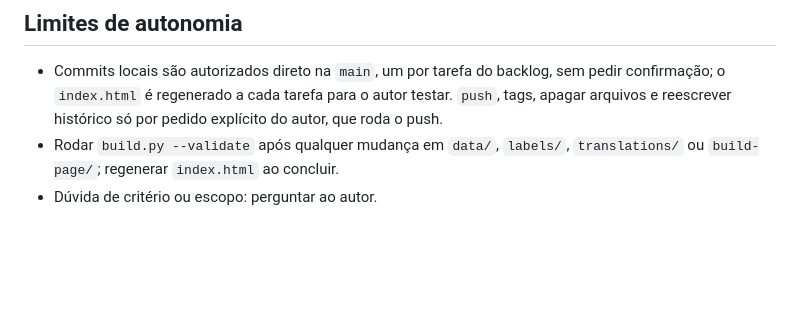
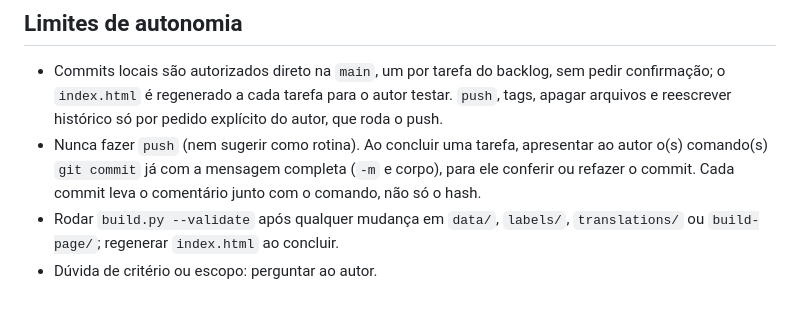
Before and after one commit to rb1hdb/llm-app-rda, a Markdown page: AGENTS.md, the part around the change. GitHub-like rendering; blank space fills up the shorter version.

Commit message:
AGENTS: sem push; apresentar comando de commit com a mensagem
Co-Authored-By: Claude Sonnet 5.5 <noreply@anthropic.com>
Claude-Session: https://claude.ai/code/session_014KjhsKPo1wx9ZhrFfzvpCg

```diff
--- a/AGENTS.md
+++ b/AGENTS.md
@@ -58,5 +58,6 @@ Avisos de "Orphan references" são esperados (referências sem ficha que as cite
 
 ## Limites de autonomia
 - Commits locais são autorizados direto na `main`, um por tarefa do backlog, sem pedir confirmação; o `index.html` é regenerado a cada tarefa para o autor testar. `push`, tags, apagar arquivos e reescrever histórico só por pedido explícito do autor, que roda o push.
+- Nunca fazer `push` (nem sugerir como rotina). Ao concluir uma tarefa, apresentar ao autor o(s) comando(s) `git commit` já com a mensagem completa (`-m` e corpo), para ele conferir ou refazer o commit. Cada commit leva o comentário junto com o comando, não só o hash.
 - Rodar `build.py --validate` após qualquer mudança em `data/`, `labels/`, `translations/` ou `build-page/`; regenerar `index.html` ao concluir.
 - Dúvida de critério ou escopo: perguntar ao autor.
```
